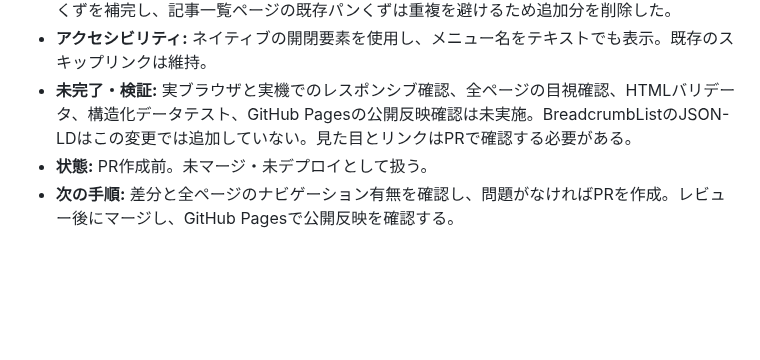
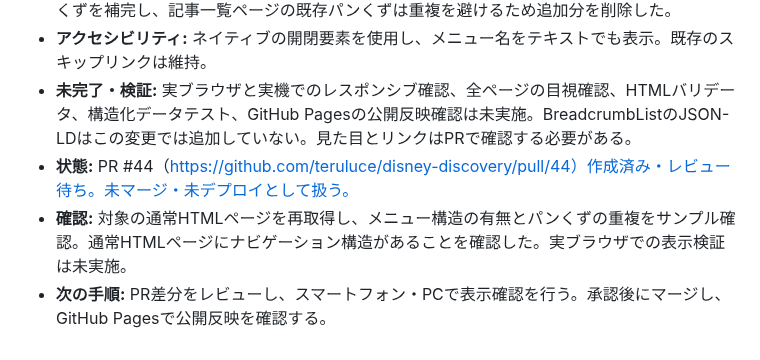
Before and after one commit to teruluce/disney-discovery, a Markdown page: docs/AI_WORK_LOG.md, the part around the change. GitHub-like rendering; blank space fills up the shorter version.

Commit message:
docs: record navigation PR status

```diff
--- a/docs/AI_WORK_LOG.md
+++ b/docs/AI_WORK_LOG.md
@@ -797,5 +797,6 @@
 - **変更内容:** 共通CSSにスマートフォン向け開閉メニューの見た目とタップ領域、キーボードフォーカス表示、パンくずのスタイルを追加。サイト内の通常HTMLページのナビゲーションを `details/summary` を使った開閉式に変更し、JavaScriptなしでも操作できる構造にした。PCでは従来の横並びナビゲーションを維持するCSSを追加。プロフィールと404ページにはパンくずを補完し、記事一覧ページの既存パンくずは重複を避けるため追加分を削除した。
 - **アクセシビリティ:** ネイティブの開閉要素を使用し、メニュー名をテキストでも表示。既存のスキップリンクは維持。
 - **未完了・検証:** 実ブラウザと実機でのレスポンシブ確認、全ページの目視確認、HTMLバリデータ、構造化データテスト、GitHub Pagesの公開反映確認は未実施。BreadcrumbListのJSON-LDはこの変更では追加していない。見た目とリンクはPRで確認する必要がある。
-- **状態:** PR作成前。未マージ・未デプロイとして扱う。
-- **次の手順:** 差分と全ページのナビゲーション有無を確認し、問題がなければPRを作成。レビュー後にマージし、GitHub Pagesで公開反映を確認する。
+- **状態:** PR #44（https://github.com/teruluce/disney-discovery/pull/44）作成済み・レビュー待ち。未マージ・未デプロイとして扱う。
+- **確認:** 対象の通常HTMLページを再取得し、メニュー構造の有無とパンくずの重複をサンプル確認。通常HTMLページにナビゲーション構造があることを確認した。実ブラウザでの表示検証は未実施。
+- **次の手順:** PR差分をレビューし、スマートフォン・PCで表示確認を行う。承認後にマージし、GitHub Pagesで公開反映を確認する。
```
